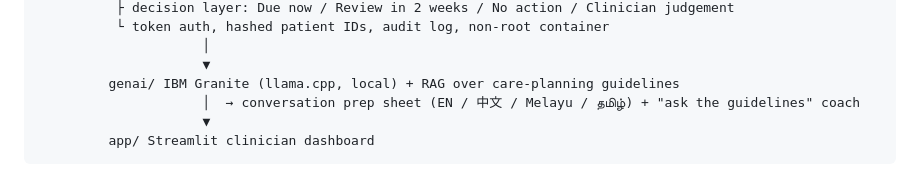
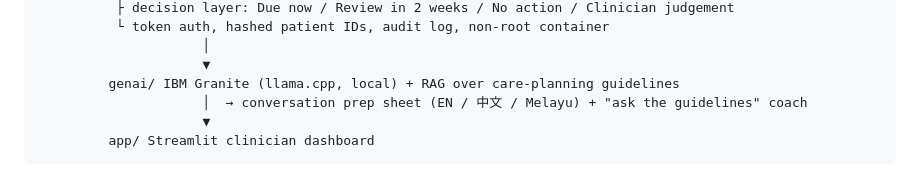
Before and after one commit to Chloe22204/terrabyte_ibm_2026, a Markdown page: README.md, the part around the change. Rendered like a GitHub page.

Commit message:
tamil readme

````diff
--- a/README.md
+++ b/README.md
@@ -19,7 +19,7 @@ SUPPORT2 data ─► ml/train.py ─► artifacts/ (JSON models, thresholds, cha
                      │
                      ▼
          genai/ IBM Granite (llama.cpp, local) + RAG over care-planning guidelines
-                     │  → conversation prep sheet (EN / 中文 / Melayu / தமிழ்) + "ask the guidelines" coach
+                     │  → conversation prep sheet (EN / 中文 / Melayu) + "ask the guidelines" coach
                      ▼
          app/ Streamlit clinician dashboard
 ```
````
Also changed, not shown: docs/SETUP.md (+1 -1 lines).
